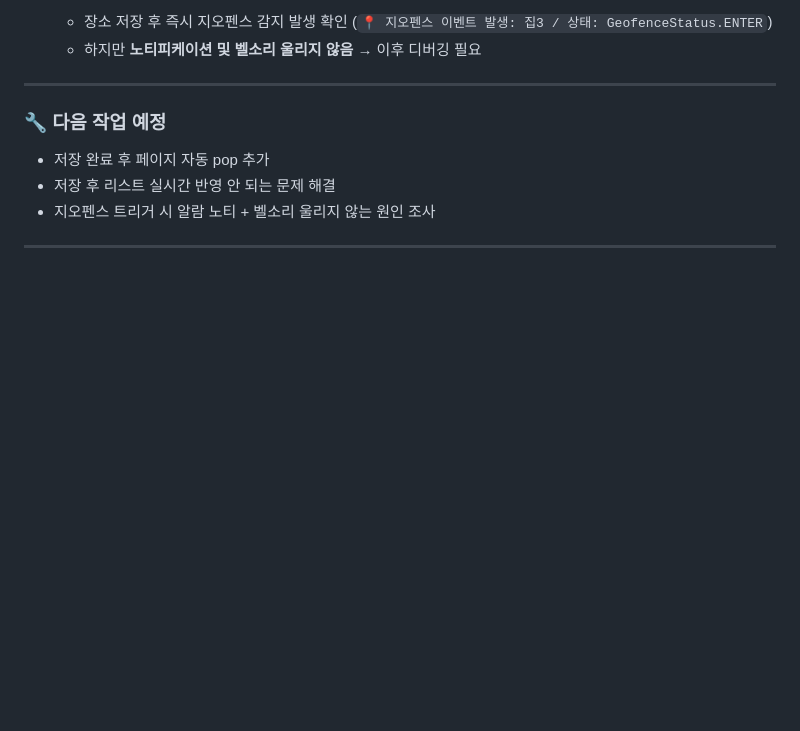
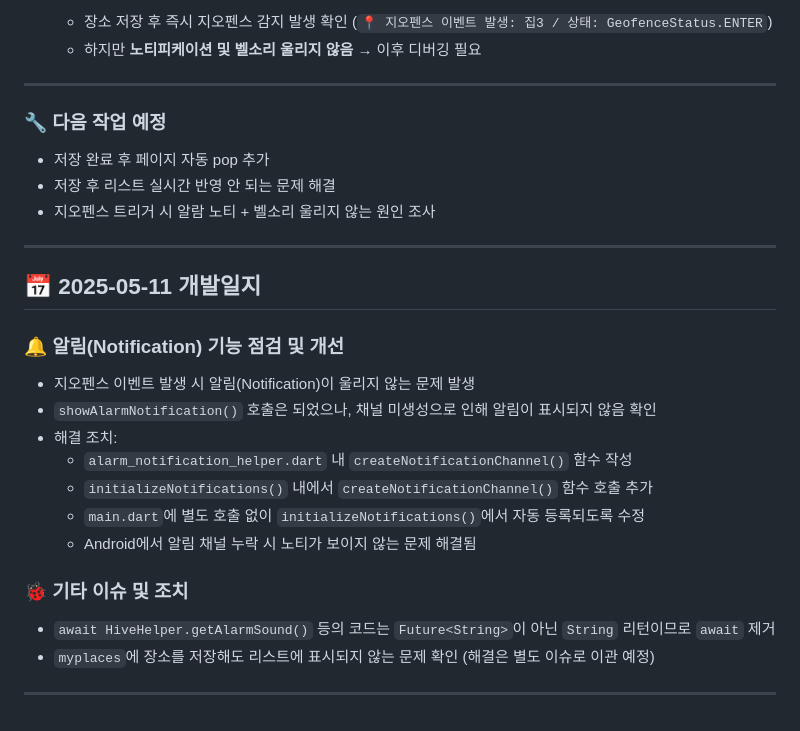
Before and after one commit to bnt0514/ringinout, a Markdown page: docs/dev-log.md, the part around the change. Drawn GitHub-style; blank space fills up the shorter version.

Commit message:
📝 5월 11일 개발일지 업데이트: 알림 채널 생성 로직 추가 및 await 제거

```diff
--- a/docs/dev-log.md
+++ b/docs/dev-log.md
@@ -472,3 +472,21 @@ Flutter로 개발하는 위치 기반 스마트 알람 앱 “Ringinout”의
 - 지오펜스 트리거 시 알람 노티 + 벨소리 울리지 않는 원인 조사
 
 ---
+## 📅 2025-05-11 개발일지
+
+### 🔔 알림(Notification) 기능 점검 및 개선
+
+- 지오펜스 이벤트 발생 시 알림(Notification)이 울리지 않는 문제 발생
+- `showAlarmNotification()` 호출은 되었으나, 채널 미생성으로 인해 알림이 표시되지 않음 확인
+- 해결 조치:
+  - `alarm_notification_helper.dart` 내 `createNotificationChannel()` 함수 작성
+  - `initializeNotifications()` 내에서 `createNotificationChannel()` 함수 호출 추가
+  - `main.dart`에 별도 호출 없이 `initializeNotifications()`에서 자동 등록되도록 수정
+  - Android에서 알림 채널 누락 시 노티가 보이지 않는 문제 해결됨
+
+### 🐞 기타 이슈 및 조치
+
+- `await HiveHelper.getAlarmSound()` 등의 코드는 `Future<String>`이 아닌 `String` 리턴이므로 `await` 제거
+- `myplaces`에 장소를 저장해도 리스트에 표시되지 않는 문제 확인 (해결은 별도 이슈로 이관 예정)
+
+---
```
